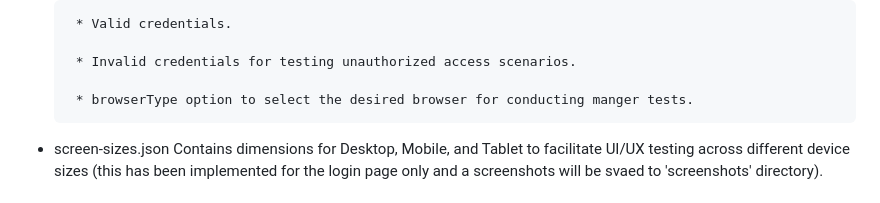
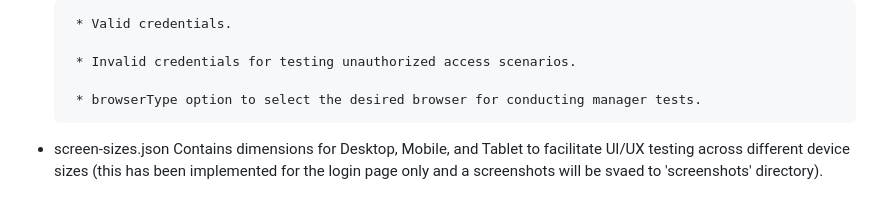
Before and after one commit to Aseel1612/Asal_Evaluation_System, a Markdown page: README.md, the part around the change. GitHub-like rendering.

```diff
--- a/README.md
+++ b/README.md
@@ -32,7 +32,7 @@ I have created a directory called Data that includes:
 
        * Invalid credentials for testing unauthorized access scenarios.
 
-       * browserType option to select the desired browser for conducting manger tests.
+       * browserType option to select the desired browser for conducting manager tests.
 
 - screen-sizes.json
   Contains dimensions for Desktop, Mobile, and Tablet to facilitate UI/UX testing across different device sizes (this has been implemented for the login page only and a
```
